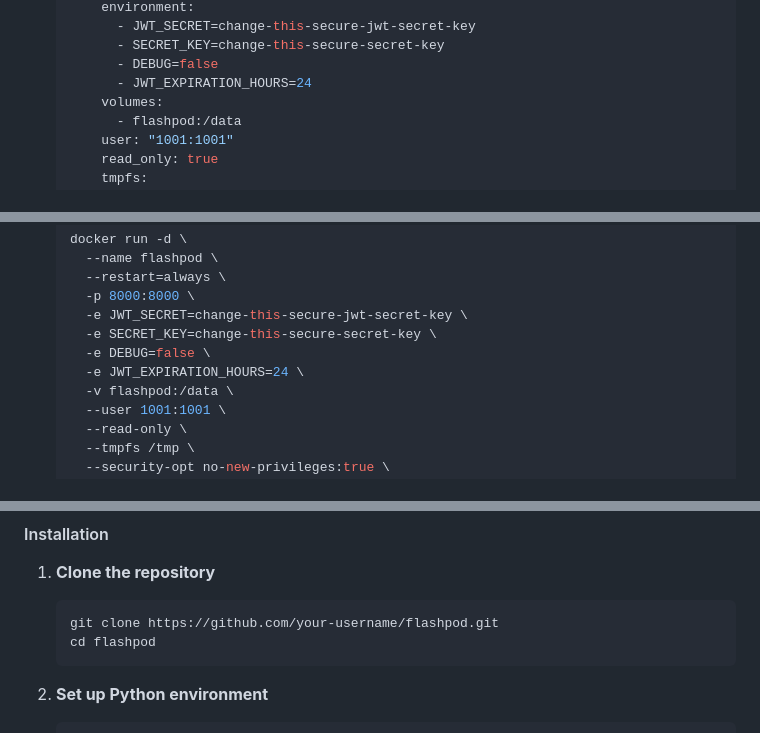
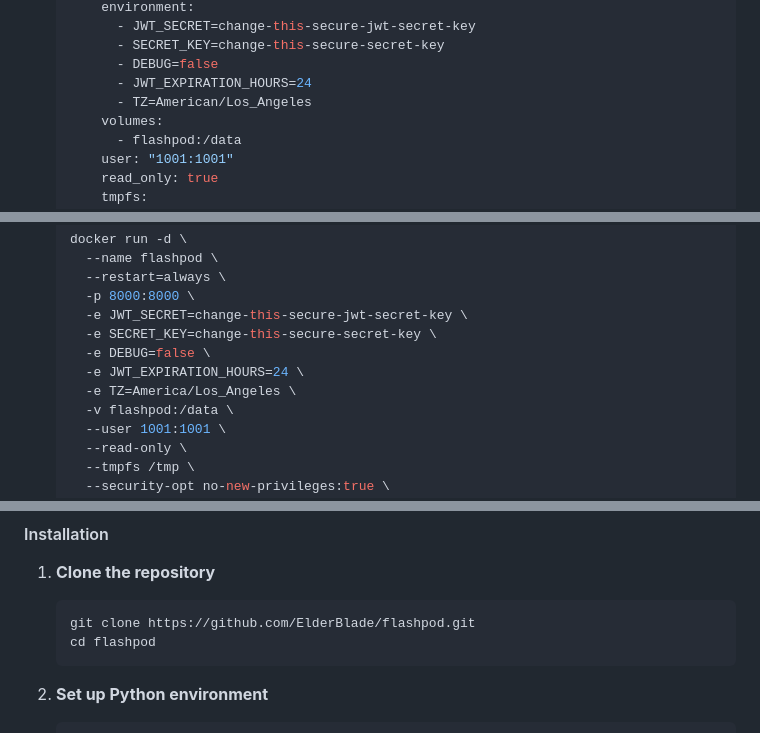
Before and after one commit to ElderBlade/FlashPod, a Markdown page: README.md, 3 parts joined by grey strips. Rendered like a GitHub page.

````diff
--- a/README.md
+++ b/README.md
@@ -74,6 +74,7 @@ FlashPod can be deployed using Docker or Podman containers for easy setup and is
          - SECRET_KEY=change-this-secure-secret-key
          - DEBUG=false
          - JWT_EXPIRATION_HOURS=24
+         - TZ=American/Los_Angeles
        volumes:
          - flashpod:/data
        user: "1001:1001"
@@ -111,6 +112,7 @@ FlashPod can be deployed using Docker or Podman containers for easy setup and is
      -e SECRET_KEY=change-this-secure-secret-key \
      -e DEBUG=false \
      -e JWT_EXPIRATION_HOURS=24 \
+     -e TZ=America/Los_Angeles \
      -v flashpod:/data \
      --user 1001:1001 \
      --read-only \
@@ -177,7 +180,7 @@ For development or if you prefer running without containers:
 
 1. **Clone the repository**
    ```bash
-   git clone https://github.com/your-username/flashpod.git
+   git clone https://github.com/ElderBlade/flashpod.git
    cd flashpod
    ```
 
````
Also changed, not shown: other parts of README.md (+2 -0 lines).
